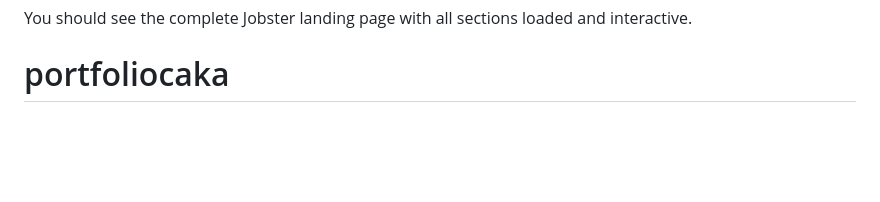
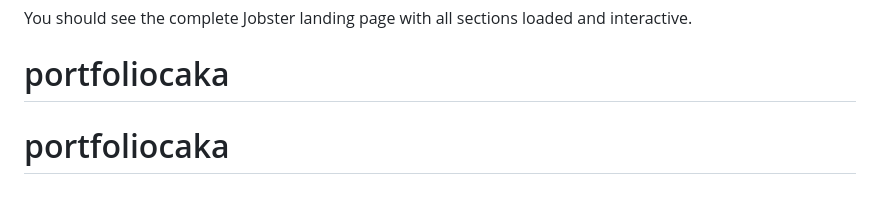
Before and after one commit to inipunyacita/portfoliocaka, a Markdown page: README.md, the part around the change. GitHub-like rendering; blank space fills up the shorter version.

```diff
--- a/README.md
+++ b/README.md
@@ -94,3 +94,4 @@ You should see the complete Jobster landing page with all sections loaded and in
 
 
 # portfoliocaka
+# portfoliocaka
```
